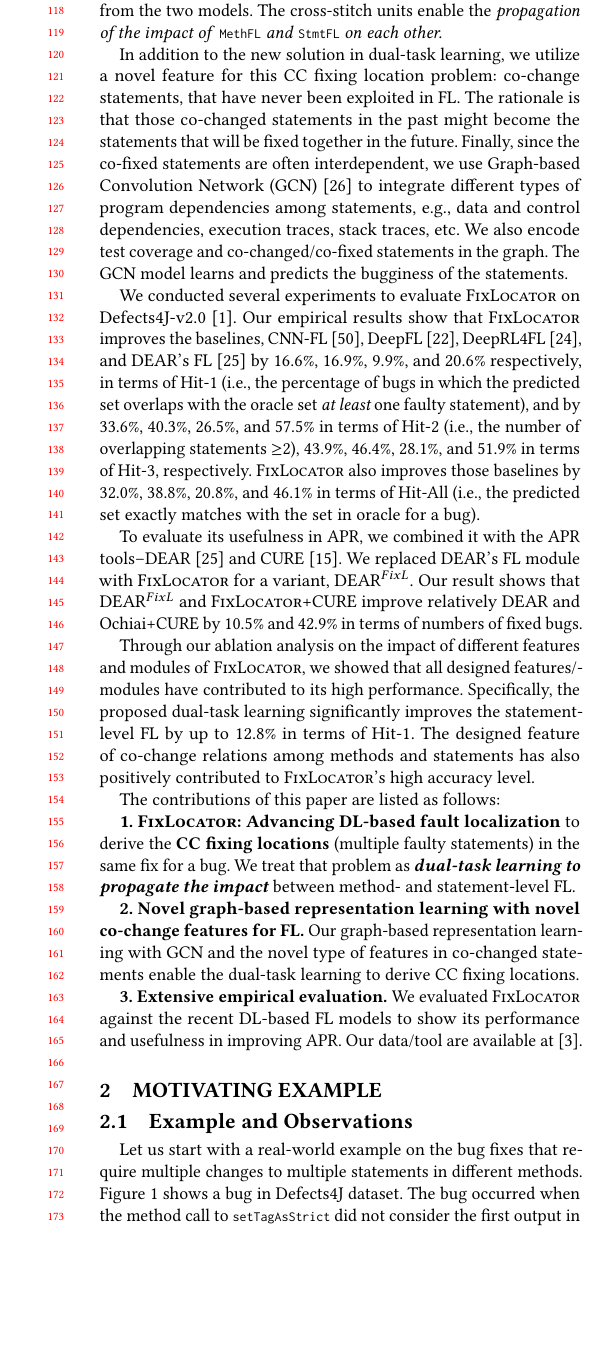
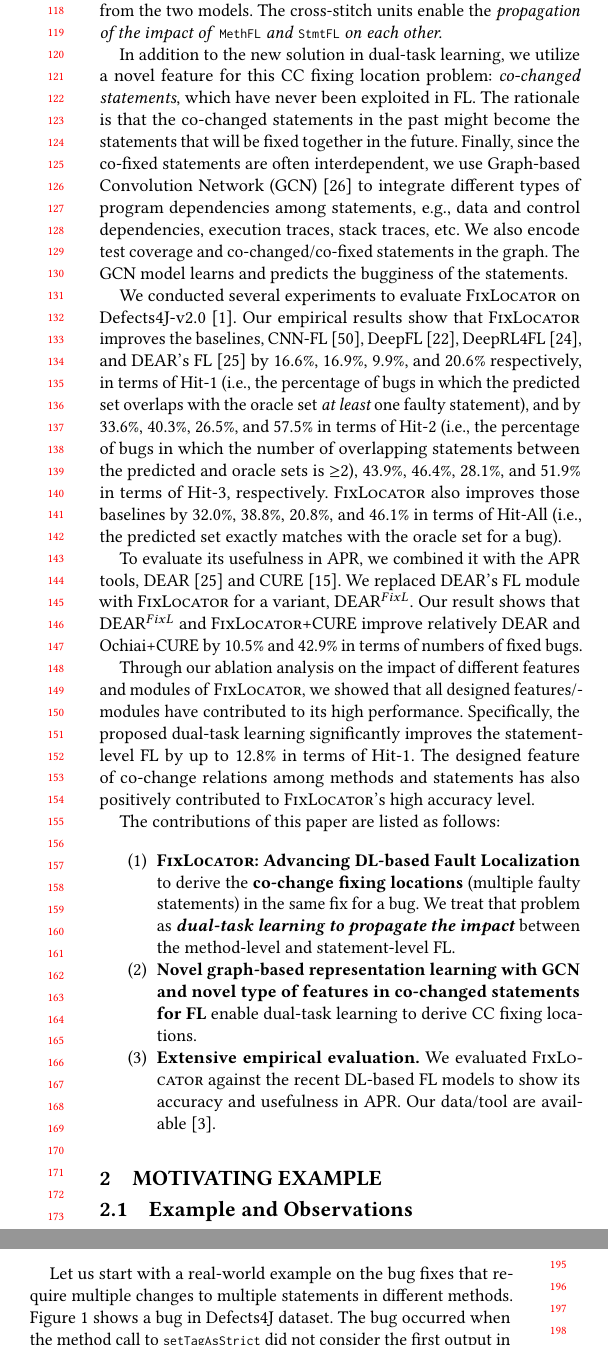
Before and after one commit to tien-n-nguyen/fixlocator, a LaTeX paper (icse22.tex, which reads sections/intro.tex): part of one column of page 2 of 12 before the commit and two parts of the columns of page 2 of 12 after it, the two joined at a grey line, cut so that both start at the same text, the shorter picture padded with empty space. Compiled offline with pdfLaTeX.

Commit message:
done with introduction

```diff
--- a/sections/intro.tex
+++ b/sections/intro.tex
@@ -179,17 +179,16 @@ cross-stitch units enable the {\em propagation of the impact of
 %about the attention mechanism in the two models.
 
 In addition to the new solution in dual-task learning, we utilize a
-novel feature for this CC fixing location problem: co-change
-statements, that have never been exploited in FL. The rationale is
-that those co-changed statements in the past might become the
-statements that will be fixed together in the future. Finally,
-since~the co-fixed statements are often interdependent, we use
-Graph-based Convolution Network (GCN)~\cite{li2019gcn} to integrate
-different types of program dependencies among statements, e.g., data
-and control dependencies, execution traces, stack traces, etc. We
-also encode test coverage and co-changed/co-fixed statements in
-the graph. The GCN model learns and predicts the bugginess of
-the~statements.
+novel feature for this CC fixing location problem: {\em co-changed
+statements}, which have never been exploited in FL. The rationale is
+that the co-changed statements in the past might become the statements
+that will be fixed together in the future. Finally, since~the co-fixed
+statements are often interdependent, we use Graph-based Convolution
+Network (GCN)~\cite{li2019gcn} to integrate different types of program
+dependencies among statements, e.g., data and control dependencies,
+execution traces, stack traces, etc. We also encode test coverage and
+co-changed/co-fixed statements in the graph. The GCN model learns and
+predicts the bugginess of the~statements.
 
 %The statements that need to be fixed together are often dependent on
 %one another with program dependencies. Thus, we use Graph-based
@@ -210,14 +209,15 @@ DeepFL~\cite{DeepFL}, DeepRL4FL \cite{icse21-fl}, and DEAR's
 FL~\cite{icse22} by 16.6\%, 16.9\%, 9.9\%, and 20.6\% respectively, in
 terms of Hit-1 (i.e., the percentage of bugs in which the predicted
 set overlaps with the oracle set {\em at least} one faulty statement),
-and by 33.6\%, 40.3\%, 26.5\%, and 57.5\% in terms of Hit-2
-(i.e., the number of overlapping statements $\geq$2), 43.9\%, 46.4\%,
+and by 33.6\%, 40.3\%, 26.5\%, and 57.5\% in terms of Hit-2 (i.e., the
+percentage of bugs in which the number of overlapping statements
+between the predicted and oracle sets is $\geq$2), 43.9\%, 46.4\%,
 28.1\%, and 51.9\% in terms of Hit-3, respectively.
 %, and 100\%, 155.6\%, 64.5\%, and {\bf xx.x\%} in terms of Hit-4,
 %respectively.
 {\tool} also improves those baselines by 32.0\%, 38.8\%, 20.8\%, and
 46.1\% in terms of Hit-All (i.e., the predicted set exactly matches
-with the set in oracle for a bug).
+with the oracle set for a bug).
 %Tien removed EXAM scores
 %Moreover, it can reduce the EXAM scores of CNN-FL, DeepFL, and
 %DeepRL4FL by {\bf 22.2\%}, {\bf 30\%}, and {\bf 22.2\%},
@@ -235,7 +235,7 @@ with the set in oracle for a bug).
 %To evaluate its usefulness in APR, we used it in combination with the APR tools, DEAR~\cite{icse22} and CURE~\cite{cure-icse21}.
 
 To evaluate its usefulness in APR, we combined it with the APR
-tools--DEAR~\cite{icse22} and CURE~\cite{cure-icse21}. We replaced
+tools, DEAR~\cite{icse22} and CURE~\cite{cure-icse21}. We replaced
 DEAR's FL module with {\tool} for a variant, DEAR$^{FixL}$. Our result
 shows that DEAR$^{FixL}$ and {\tool}+CURE improve relatively DEAR and
 Ochiai+CURE by 10.5\% and 42.9\% in terms of numbers of fixed~bugs.
@@ -259,20 +259,26 @@ to {\tool}'s high accuracy level.
 
 The contributions of this paper are listed as follows:
 
-{\bf 1. {\tool}: Advancing DL-based fault localization} to derive the
-{\bf CC fixing locations} (multiple faulty statements) in the same fix
-for a bug. We treat that problem as {\bf {\em dual-task learning to
-    propagate the impact}} between method- and statement-level~FL.
+\begin{enumerate}
+
+\item \noindent {\bf {\tool}: Advancing DL-based Fault Localization}
+  to derive the {\bf co-change fixing locations} (multiple faulty statements)
+  in the same fix for a bug. We treat that problem as {\bf {\em
+      dual-task learning to propagate the impact}} between the
+  method-level and statement-level FL.
 
 %with the joint training of the method-level and statement-level
 %co-fixing learning models.
 
-{\bf 2. Novel graph-based representation learning with novel co-change
-  features for FL.} Our graph-based representation learning with GCN
-and the novel type of features in co-changed statements enable the
-dual-task learning to derive CC fixing locations.
+\item {\bf Novel graph-based representation learning with GCN and
+  novel type of features in co-changed statements for FL}
+  %Our graph-based representation learning with GCN
+  %and the novel type of features in co-changed statements
+  enable dual-task learning to derive CC fixing locations.
 
-{\bf 3. Extensive empirical evaluation.} We evaluated {\tool} against
-the recent DL-based FL models to show its performance and
-usefulness in improving APR. Our data/tool are available
-at~\cite{FixLocator2022}.
+\item {\bf Extensive empirical evaluation.} We evaluated {\tool}
+  against the recent DL-based FL models to show its accuracy and
+  usefulness in APR. Our data/tool are
+  available~\cite{FixLocator2022}.
+
+\end{enumerate}
```
